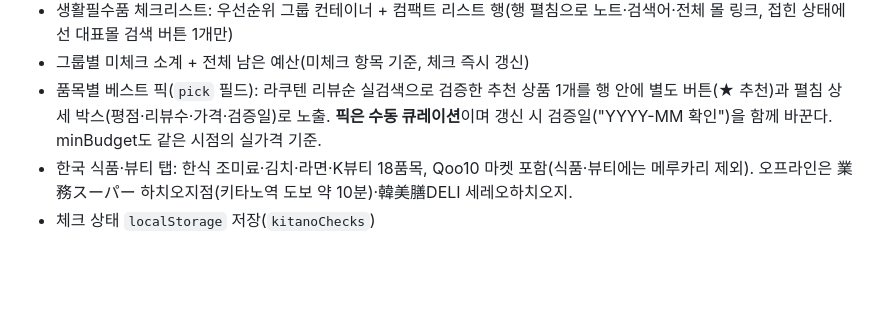
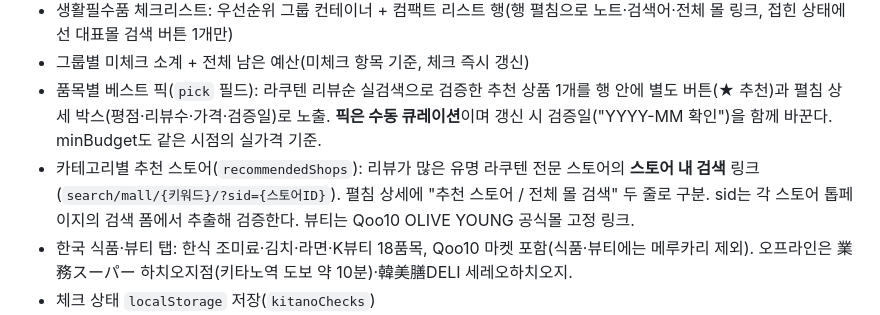
Before and after one commit to royaljjong/kitano-life-finder, a Markdown page: PROJECT_INTENT.md, the part around the change. Drawn GitHub-style; blank space fills up the shorter version.

Commit message:
Document recommended-store (in-shop search) rule in PROJECT_INTENT
Co-Authored-By: Claude Fable 5 <noreply@anthropic.com>

```diff
--- a/PROJECT_INTENT.md
+++ b/PROJECT_INTENT.md
@@ -33,6 +33,7 @@
 - 생활필수품 체크리스트: 우선순위 그룹 컨테이너 + 컴팩트 리스트 행(행 펼침으로 노트·검색어·전체 몰 링크, 접힌 상태에선 대표몰 검색 버튼 1개만)
 - 그룹별 미체크 소계 + 전체 남은 예산(미체크 항목 기준, 체크 즉시 갱신)
 - 품목별 베스트 픽(`pick` 필드): 라쿠텐 리뷰순 실검색으로 검증한 추천 상품 1개를 행 안에 별도 버튼(★ 추천)과 펼침 상세 박스(평점·리뷰수·가격·검증일)로 노출. **픽은 수동 큐레이션**이며 갱신 시 검증일("YYYY-MM 확인")을 함께 바꾼다. minBudget도 같은 시점의 실가격 기준.
+- 카테고리별 추천 스토어(`recommendedShops`): 리뷰가 많은 유명 라쿠텐 전문 스토어의 **스토어 내 검색** 링크(`search/mall/{키워드}/?sid={스토어ID}`). 펼침 상세에 "추천 스토어 / 전체 몰 검색" 두 줄로 구분. sid는 각 스토어 톱페이지의 검색 폼에서 추출해 검증한다. 뷰티는 Qoo10 OLIVE YOUNG 공식몰 고정 링크.
 - 한국 식품·뷰티 탭: 한식 조미료·김치·라면·K뷰티 18품목, Qoo10 마켓 포함(식품·뷰티에는 메루카리 제외). 오프라인은 業務スーパー 하치오지점(키타노역 도보 약 10분)·韓美膳DELI 세레오하치오지.
 - 체크 상태 `localStorage` 저장(`kitanoChecks`)
 - 검색 옵션 패널: 표시할 쇼핑몰 on/off, 예산 상한, 정렬, 送料無料 → 링크에 즉시 반영, `localStorage` 저장(`kitanoOpts`)
```
